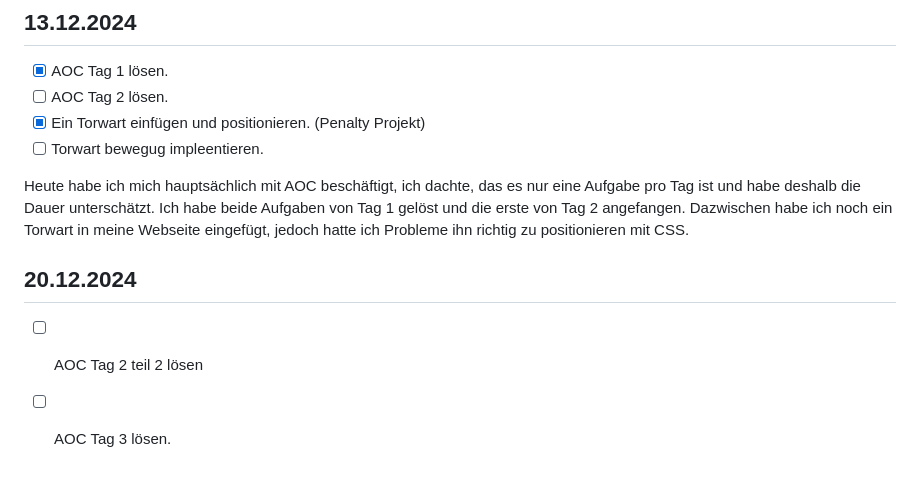
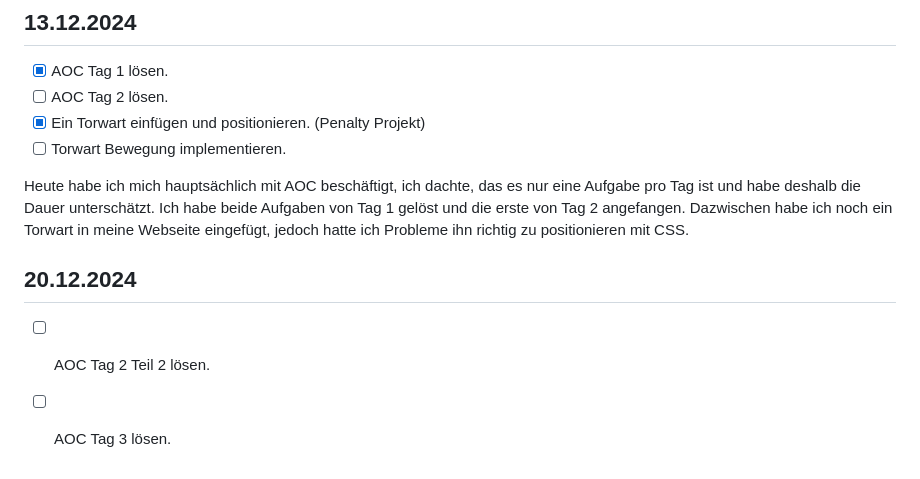
Before and after one commit to Crabby876/lernperiode-7, a Markdown page: README.md, the part around one of its changes. GitHub-like rendering.

```diff
--- a/README.md
+++ b/README.md
@@ -66,11 +64,11 @@ Heute habe ich sehr viel an meiner Webseite für den LB von M294 gearbeitet. Spe
 - [x] AOC Tag 1 lösen.
 - [ ] AOC Tag 2 lösen.
 - [x] Ein Torwart einfügen und positionieren. (Penalty Projekt)
-- [ ] Torwart bewegug impleentieren.
+- [ ] Torwart Bewegung implementieren.
 
 Heute habe ich mich hauptsächlich mit AOC beschäftigt, ich dachte, das es nur eine Aufgabe pro Tag ist und habe deshalb die Dauer unterschätzt. Ich habe beide Aufgaben von Tag 1 gelöst und die erste von Tag 2 angefangen. Dazwischen habe ich noch ein Torwart in meine Webseite eingefügt, jedoch hatte ich Probleme ihn richtig zu positionieren mit CSS.
 
 ## 20.12.2024
 
-- [ ] AOC Tag 2 teil 2 lösen
+- [ ] AOC Tag 2 Teil 2 lösen.
 - [ ] AOC Tag 3 lösen.
```
Also changed, not shown: other parts of README.md (+16 -18 lines).
